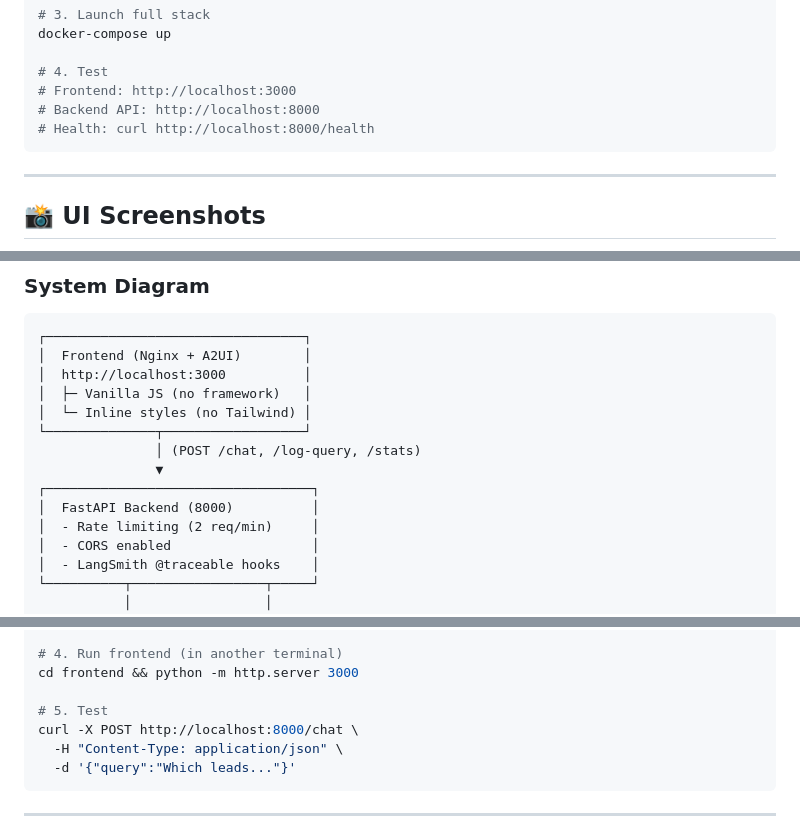
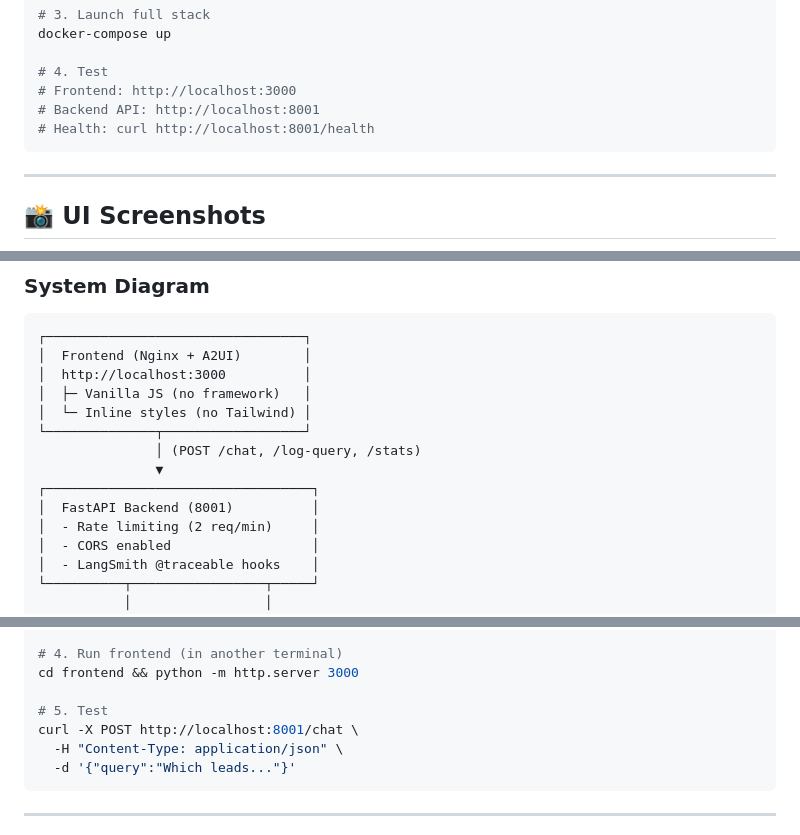
Before and after one commit to federicofalchi96/AI_engineer_tech_skills_Squeezing-Peanuts-HUP, a Markdown page: Readme.md, 3 parts joined by grey strips. Rendered like a GitHub page.

Commit message:
Change backend API and health check ports to 8001
Updated backend API and health check URLs to reflect port change from 8000 to 8001.

````diff
--- a/Readme.md
+++ b/Readme.md
@@ -48,8 +48,8 @@ docker-compose up
 
 # 4. Test
 # Frontend: http://localhost:3000
-# Backend API: http://localhost:8000
-# Health: curl http://localhost:8000/health
+# Backend API: http://localhost:8001
+# Health: curl http://localhost:8001/health
 ```
 
 ---
@@ -148,7 +148,7 @@ Domain: SALES | DB: true | Cost: $0.0012 | Time: 1.5s
                │ (POST /chat, /log-query, /stats)
                ▼
 ┌──────────────────────────────────┐
-│  FastAPI Backend (8000)          │
+│  FastAPI Backend (8001)          │
 │  - Rate limiting (2 req/min)     │
 │  - CORS enabled                  │
 │  - LangSmith @traceable hooks    │
@@ -1041,7 +1041,7 @@ python backend/main.py
 cd frontend && python -m http.server 3000
 
 # 5. Test
-curl -X POST http://localhost:8000/chat \
+curl -X POST http://localhost:8001/chat \
   -H "Content-Type: application/json" \
   -d '{"query":"Which leads..."}'
 ```
````
